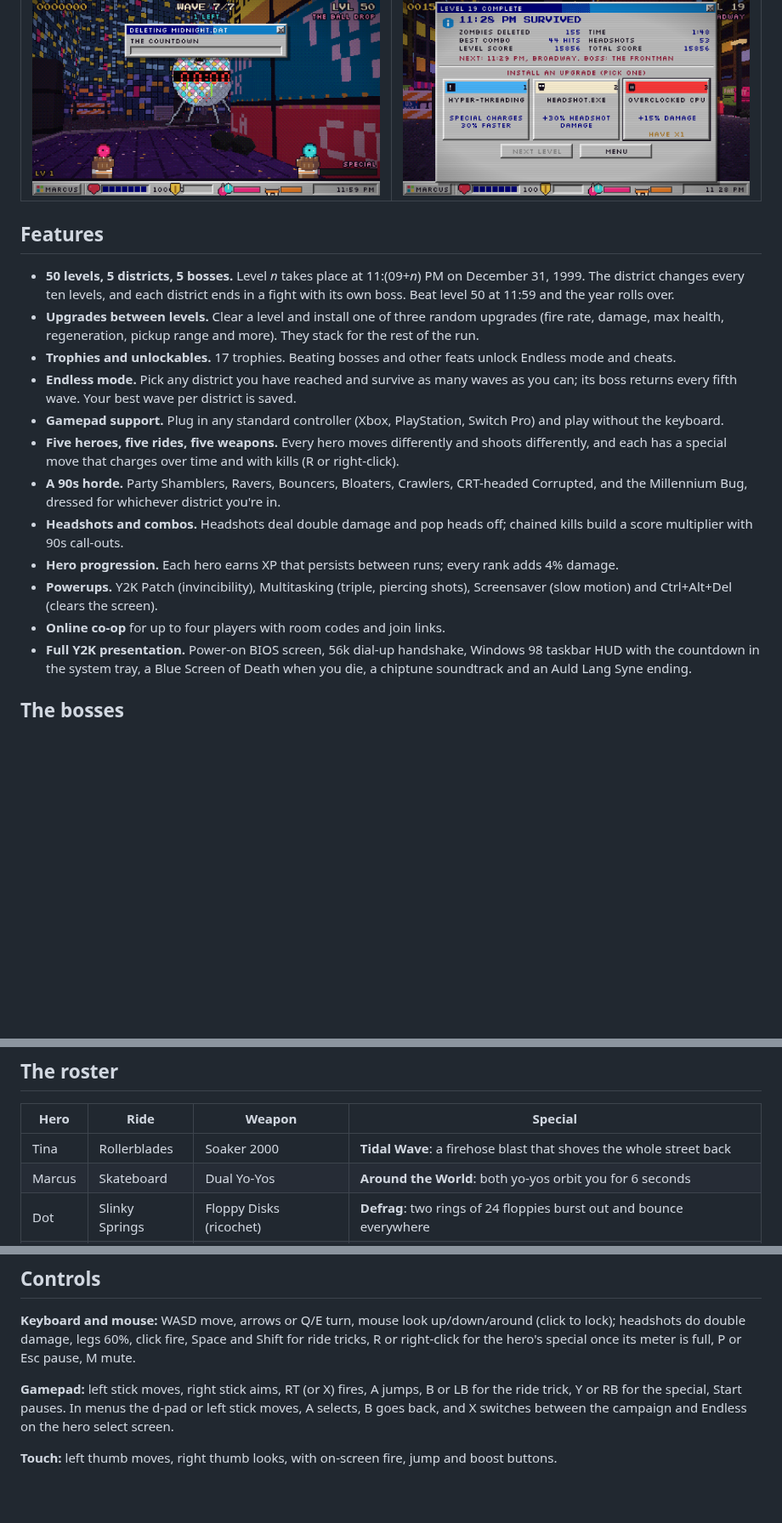
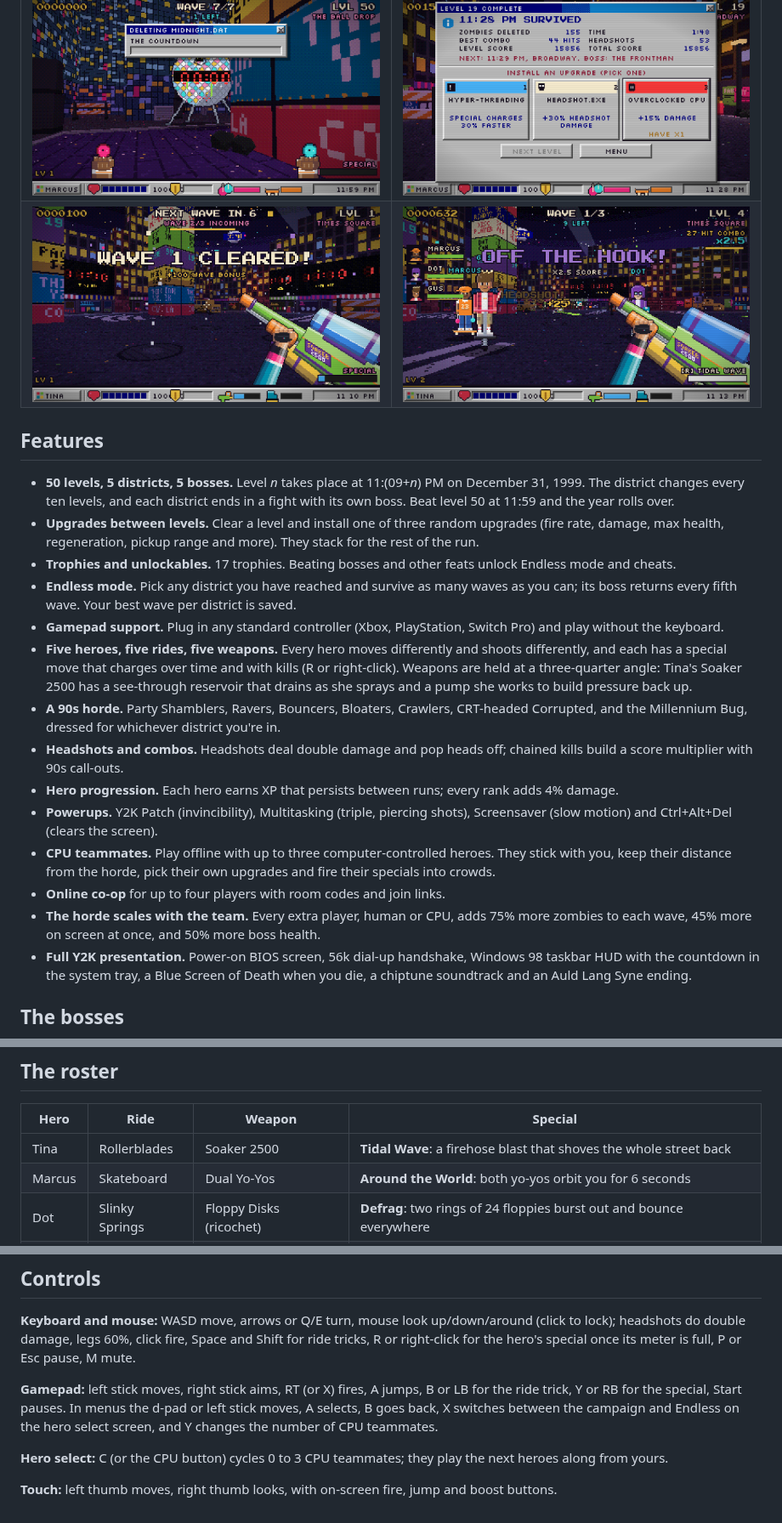
Before and after one commit to voyarasolutions/y2kage, a Markdown page: README.md, 3 parts joined by grey strips. Shown at 85% size. GitHub-like rendering; pictures changed too: docs/screenshots/cpu-crew.png (added), docs/screenshots/soaker-2500.png (added); blank space fills up the shorter version.

```diff
--- a/README.md
+++ b/README.md
@@ -15,6 +15,7 @@ Runs in any modern browser, supports online co-op for up to four players, and sh
 | ![Subway platform](docs/screenshots/subway.png) | ![Game over](docs/screenshots/bsod.png) |
 | ![The Frontman's shockwave](docs/screenshots/boss-frontman.png) | ![The Mainframe firing packets](docs/screenshots/boss-mainframe.png) |
 | ![The Countdown](docs/screenshots/boss-countdown.png) | ![Picking an upgrade](docs/screenshots/upgrades.png) |
+| ![The Soaker 2500 pumping back up](docs/screenshots/soaker-2500.png) | ![Playing with three CPU teammates](docs/screenshots/cpu-crew.png) |
 
 ## Features
 
@@ -28,7 +29,8 @@ Runs in any modern browser, supports online co-op for up to four players, and sh
   fifth wave. Your best wave per district is saved.
 - **Gamepad support.** Plug in any standard controller (Xbox, PlayStation, Switch Pro) and play without the keyboard.
 - **Five heroes, five rides, five weapons.** Every hero moves differently and shoots differently, and each has a
-  special move that charges over time and with kills (R or right-click).
+  special move that charges over time and with kills (R or right-click). Weapons are held at a three-quarter angle:
+  Tina's Soaker 2500 has a see-through reservoir that drains as she sprays and a pump she works to build pressure back up.
 - **A 90s horde.** Party Shamblers, Ravers, Bouncers, Bloaters, Crawlers, CRT-headed Corrupted, and the Millennium Bug,
   dressed for whichever district you're in.
 - **Headshots and combos.** Headshots deal double damage and pop heads off; chained kills build a score multiplier with
@@ -36,7 +38,11 @@ Runs in any modern browser, supports online co-op for up to four players, and sh
 - **Hero progression.** Each hero earns XP that persists between runs; every rank adds 4% damage.
 - **Powerups.** Y2K Patch (invincibility), Multitasking (triple, piercing shots), Screensaver (slow motion) and
   Ctrl+Alt+Del (clears the screen).
+- **CPU teammates.** Play offline with up to three computer-controlled heroes. They stick with you, keep their distance
+  from the horde, pick their own upgrades and fire their specials into crowds.
 - **Online co-op** for up to four players with room codes and join links.
+- **The horde scales with the team.** Every extra player, human or CPU, adds 75% more zombies to each wave, 45% more on
+  screen at once, and 50% more boss health.
 - **Full Y2K presentation.** Power-on BIOS screen, 56k dial-up handshake, Windows 98 taskbar HUD with the countdown in
   the system tray, a Blue Screen of Death when you die, a chiptune soundtrack and an Auld Lang Syne ending.
 
@@ -94,7 +100,7 @@ Cheats are switched on and off in the Trophy Case. In co-op the host's cheats ap
 
 | Hero | Ride | Weapon | Special |
 |---|---|---|---|
-| Tina | Rollerblades | Soaker 2000 | **Tidal Wave**: a firehose blast that shoves the whole street back |
+| Tina | Rollerblades | Soaker 2500 | **Tidal Wave**: a firehose blast that shoves the whole street back |
 | Marcus | Skateboard | Dual Yo-Yos | **Around the World**: both yo-yos orbit you for 6 seconds |
 | Dot | Slinky Springs | Floppy Disks (ricochet) | **Defrag**: two rings of 24 floppies burst out and bounce everywhere |
 | Gus | Pogo Stick | Bottle Rockets | **Grand Finale**: sixteen fireworks rain down around you |
@@ -180,7 +188,9 @@ damage, legs 60%, click fire, Space and Shift for ride tricks, R or right-click
 is full, P or Esc pause, M mute.
 
 **Gamepad:** left stick moves, right stick aims, RT (or X) fires, A jumps, B or LB for the ride trick, Y or RB for the
-special, Start pauses. In menus the d-pad or left stick moves, A selects, B goes back, and X switches between the
-campaign and Endless on the hero select screen.
+special, Start pauses. In menus the d-pad or left stick moves, A selects, B goes back, X switches between the
+campaign and Endless on the hero select screen, and Y changes the number of CPU teammates.
+
+**Hero select:** C (or the CPU button) cycles 0 to 3 CPU teammates; they play the next heroes along from yours.
 
 **Touch:** left thumb moves, right thumb looks, with on-screen fire, jump and boost buttons.
```
Also changed, not shown: other parts of README.md (+3 -1 lines), 9 other files.
